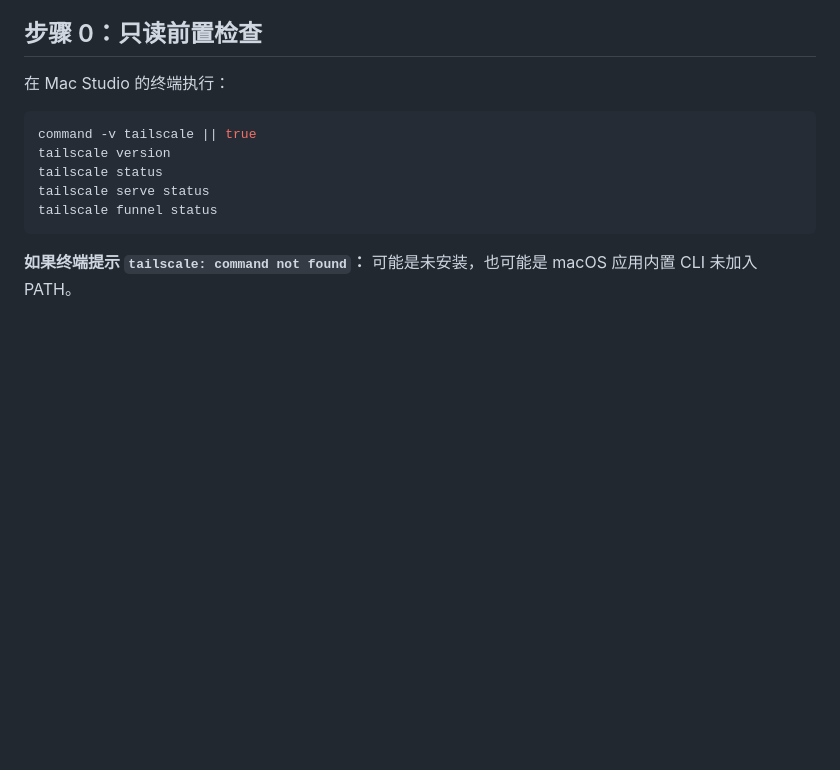
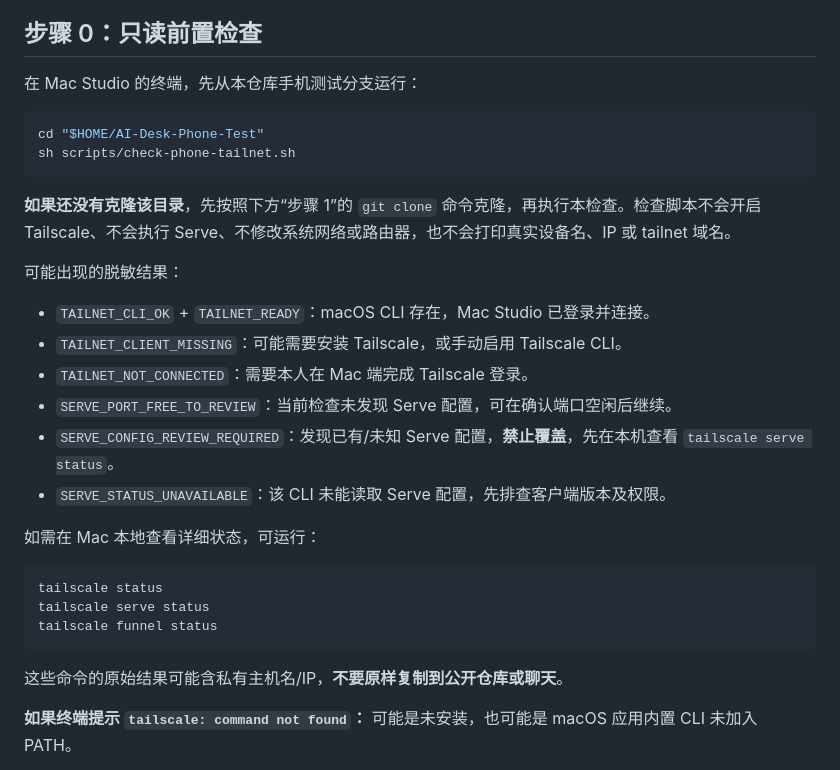
Before and after one commit to foxmuldery/ai-desk, a Markdown page: docs/PHONE_TAILNET_TEST.md, the part around one of its changes. GitHub-like rendering; blank space fills up the shorter version.

Commit message:
docs: use sanitized one-command Tailscale readiness check

````diff
--- a/docs/PHONE_TAILNET_TEST.md
+++ b/docs/PHONE_TAILNET_TEST.md
@@ -30,15 +30,33 @@ AI Desk phone-dry-run Profile
 
 ## 步骤 0：只读前置检查
 
-在 Mac Studio 的终端执行：
+在 Mac Studio 的终端，先从本仓库手机测试分支运行：
 
 ```sh
-command -v tailscale || true
-tailscale version
+cd "$HOME/AI-Desk-Phone-Test"
+sh scripts/check-phone-tailnet.sh
+```
+
+**如果还没有克隆该目录**，先按照下方“步骤 1”的 `git clone` 命令克隆，再执行本检查。检查脚本不会开启 Tailscale、不会执行 Serve、不修改系统网络或路由器，也不会打印真实设备名、IP 或 tailnet 域名。
+
+可能出现的脱敏结果：
+
+- `TAILNET_CLI_OK` + `TAILNET_READY`：macOS CLI 存在，Mac Studio 已登录并连接。
+- `TAILNET_CLIENT_MISSING`：可能需要安装 Tailscale，或手动启用 Tailscale CLI。
+- `TAILNET_NOT_CONNECTED`：需要本人在 Mac 端完成 Tailscale 登录。
+- `SERVE_PORT_FREE_TO_REVIEW`：当前检查未发现 Serve 配置，可在确认端口空闲后继续。
+- `SERVE_CONFIG_REVIEW_REQUIRED`：发现已有/未知 Serve 配置，**禁止覆盖**，先在本机查看 `tailscale serve status`。
+- `SERVE_STATUS_UNAVAILABLE`：该 CLI 未能读取 Serve 配置，先排查客户端版本及权限。
+
+如需在 Mac 本地查看详细状态，可运行：
+
+```sh
 tailscale status
 tailscale serve status
 tailscale funnel status
 ```
+
+这些命令的原始结果可能含私有主机名/IP，**不要原样复制到公开仓库或聊天**。
 
 **如果终端提示 `tailscale: command not found`：** 可能是未安装，也可能是 macOS 应用内置 CLI 未加入 PATH。
 
````
Also changed, not shown: other parts of docs/PHONE_TAILNET_TEST.md (+1 -1 lines).
